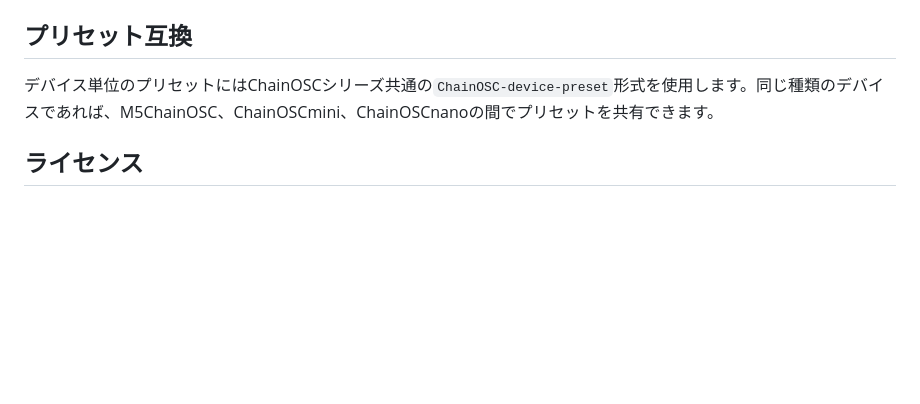
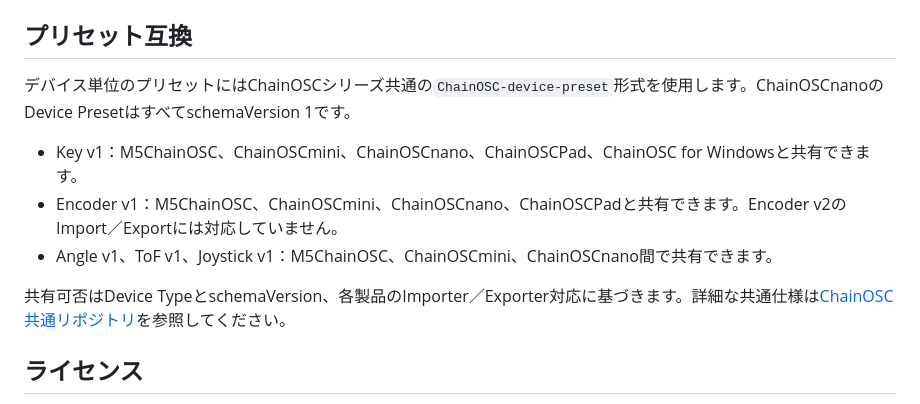
Before and after one commit to shimez/ChainOSCnano, a Markdown page: README.md, the part around the change. Rendered like a GitHub page; blank space fills up the shorter version.

Commit message:
docs: correct Device Preset compatibility in README

```diff
--- a/README.md
+++ b/README.md
@@ -116,7 +116,13 @@ ESP32-C6のArduinoフレームワークを利用するため、`platformio.ini`
 
 ## プリセット互換
 
-デバイス単位のプリセットにはChainOSCシリーズ共通の`ChainOSC-device-preset`形式を使用します。同じ種類のデバイスであれば、M5ChainOSC、ChainOSCmini、ChainOSCnanoの間でプリセットを共有できます。
+デバイス単位のプリセットにはChainOSCシリーズ共通の`ChainOSC-device-preset`形式を使用します。ChainOSCnanoのDevice PresetはすべてschemaVersion 1です。
+
+- Key v1：M5ChainOSC、ChainOSCmini、ChainOSCnano、ChainOSCPad、ChainOSC for Windowsと共有できます。
+- Encoder v1：M5ChainOSC、ChainOSCmini、ChainOSCnano、ChainOSCPadと共有できます。Encoder v2のImport／Exportには対応していません。
+- Angle v1、ToF v1、Joystick v1：M5ChainOSC、ChainOSCmini、ChainOSCnano間で共有できます。
+
+共有可否はDevice TypeとschemaVersion、各製品のImporter／Exporter対応に基づきます。詳細な共通仕様は[ChainOSC共通リポジトリ](https://github.com/shimez/ChainOSC)を参照してください。
 
 ## ライセンス
 
```
